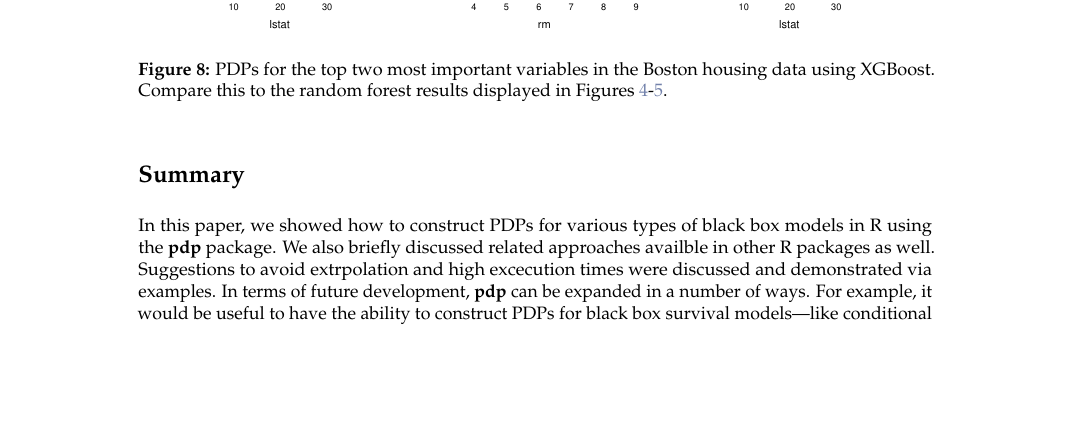
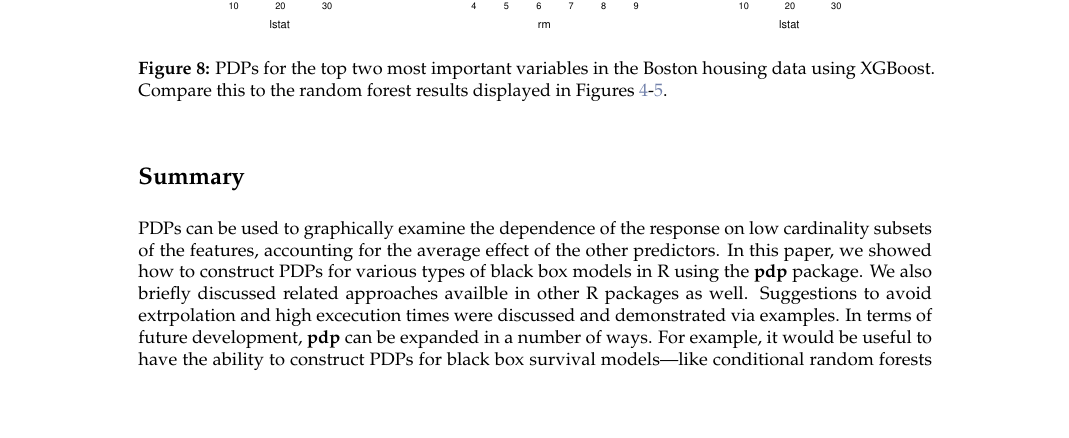
Before and after one commit to guangyuan/pdp, a LaTeX document (manuscript/RJwrapper.tex, which reads manuscript/greenwell.tex): part of page 9 of 11, cut so that both start at the same text, the shorter picture padded with empty space. Compiled offline with pdfLaTeX.

Commit message:
more tweaks to summary

```diff
--- a/manuscript/greenwell.tex
+++ b/manuscript/greenwell.tex
@@ -348,7 +348,7 @@ for (x in pred.list) {
 %%%%%%%%%%%%%%%%%%%%%%%%%%%%%%%%%%%%%%%%%%%%%%%%%%%%%%%%%%%%%%%%%%%%%%%%%%%%%%%%
 \section{Summary}
 
-In this paper, we showed how to construct PDPs for various types of black box models in R using the \pkg{pdp} package. We also briefly discussed related approaches availble in other R packages as well. Suggestions to avoid extrpolation and high excecution times were discussed and demonstrated via examples. In terms of future development, \pkg{pdp} can be expanded in a number of ways. For example, it would be useful to have the ability to construct PDPs for black box survival models---like conditional random forests with censored response. It would also be nice to implement the partial dependence-based $H$-statistic \citep{friedman-2008-predictive} for assessing the strength of interaction between predictors.
+PDPs can be used to graphically examine the dependence of the response on low cardinality subsets of the features, accounting for the average effect of the other predictors. In this paper, we showed how to construct PDPs for various types of black box models in R using the \pkg{pdp} package. We also briefly discussed related approaches availble in other R packages as well. Suggestions to avoid extrpolation and high excecution times were discussed and demonstrated via examples. In terms of future development, \pkg{pdp} can be expanded in a number of ways. For example, it would be useful to have the ability to construct PDPs for black box survival models---like conditional random forests with censored response. It would also be nice to implement the partial dependence-based $H$-statistic \citep{friedman-2008-predictive} for assessing the strength of interaction between predictors.
 
 
 %%%%%%%%%%%%%%%%%%%%%%%%%%%%%%%%%%%%%%%%%%%%%%%%%%%%%%%%%%%%%%%%%%%%%%%%%%%%%%%%
```
